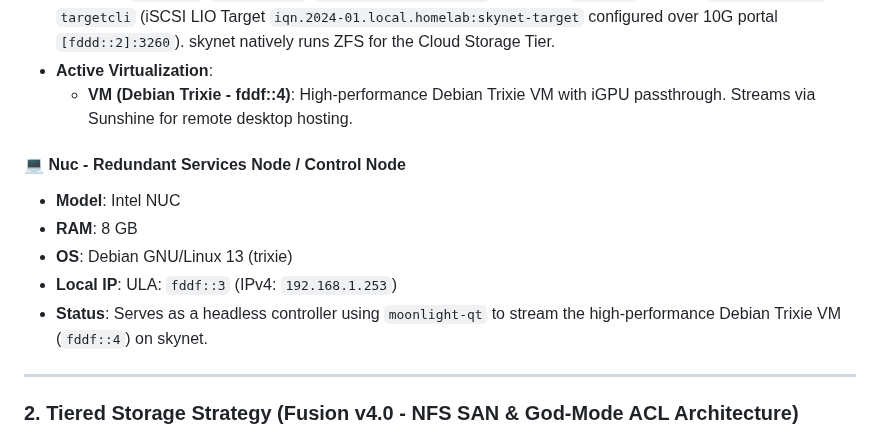
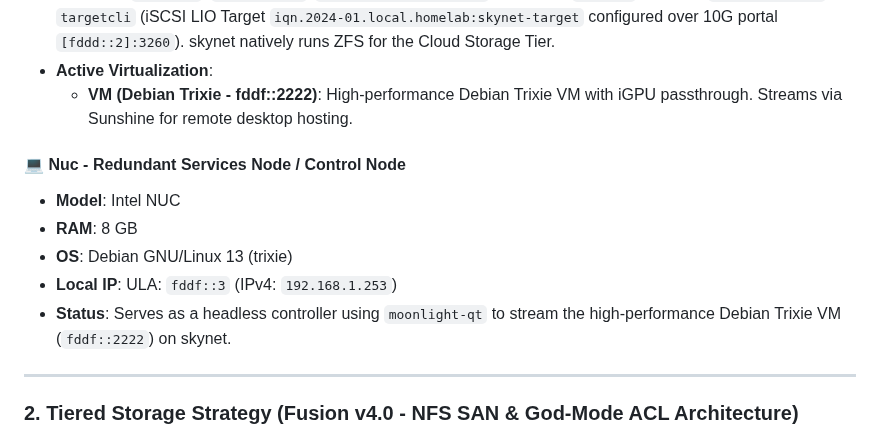
Before and after one commit to TucoPF/Homelab-Portfolio, a Markdown page: AGENTS.md, the part around the change. GitHub-like rendering.

Commit message:
--no
essage

```diff
--- a/AGENTS.md
+++ b/AGENTS.md
@@ -82,14 +82,14 @@
     *   ZFS Storage: 2x 10 TB Seagate Exos SAS HDDs (`sdb`, `sdc`) natively pooled locally on skynet as a ZFS Mirror (`zfs-pool`).
 *   **Services**: `pveproxy`, `pve-cluster`, `proxmox-backup-server` (Datastore `Backups` bound to `[fddd::2]:8007`), `targetcli` (iSCSI LIO Target `iqn.2024-01.local.homelab:skynet-target` configured over 10G portal `[fddd::2]:3260`). skynet natively runs ZFS for the Cloud Storage Tier.
 *   **Active Virtualization**:
-    *   **VM (Debian Trixie - fddf::4)**: High-performance Debian Trixie VM with iGPU passthrough. Streams via Sunshine for remote desktop hosting.
+    *   **VM (Debian Trixie - fddf::2222)**: High-performance Debian Trixie VM with iGPU passthrough. Streams via Sunshine for remote desktop hosting.
 
 #### 💻 Nuc - Redundant Services Node / Control Node
 *   **Model**: Intel NUC
 *   **RAM**: 8 GB
 *   **OS**: Debian GNU/Linux 13 (trixie)
 *   **Local IP**: ULA: `fddf::3` (IPv4: `192.168.1.253`)
-*   **Status**: Serves as a headless controller using `moonlight-qt` to stream the high-performance Debian Trixie VM (`fddf::4`) on skynet.
+*   **Status**: Serves as a headless controller using `moonlight-qt` to stream the high-performance Debian Trixie VM (`fddf::2222`) on skynet.
 
 ---
 
```
